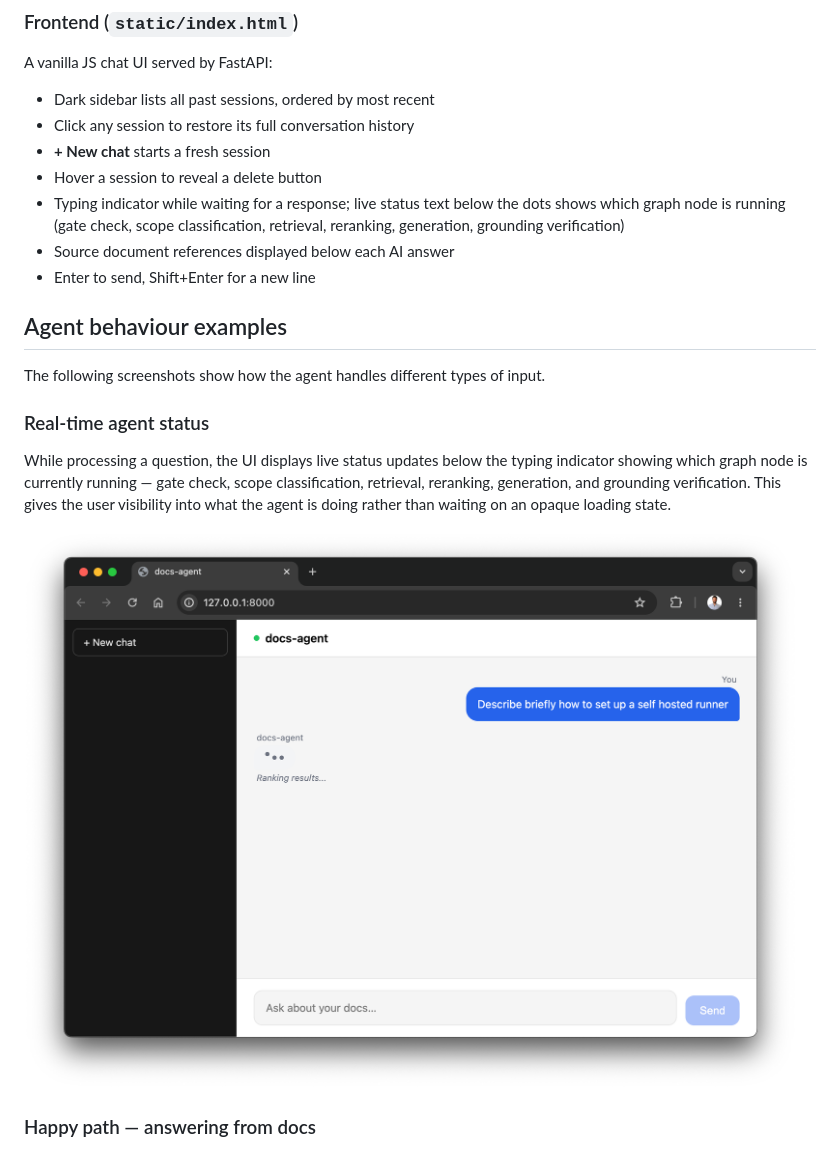
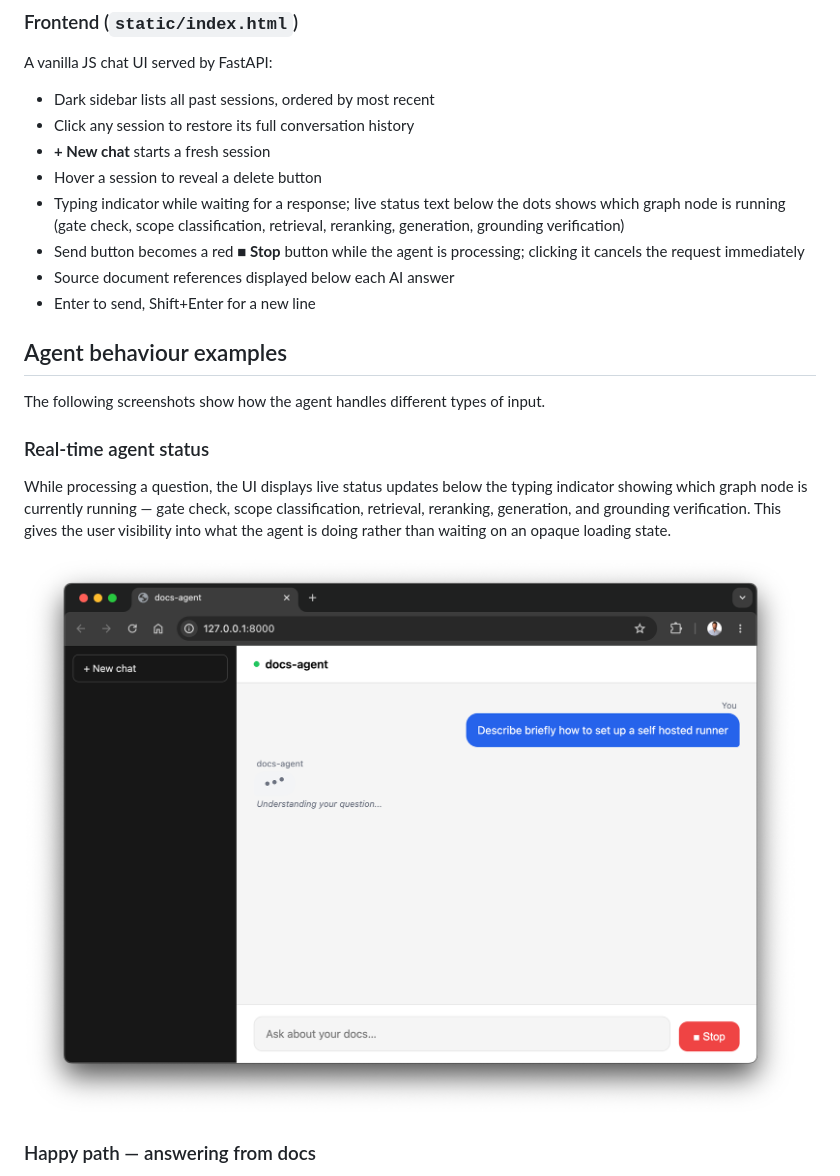
Before and after one commit to stefanoszag/docs-agent, a Markdown page: README.md, the part around the change. Rendered like a GitHub page; pictures changed too: readme_files/agent state report.png.

Commit message:
send button changes to stop while agent is working

```diff
--- a/README.md
+++ b/README.md
@@ -98,6 +98,7 @@ A vanilla JS chat UI served by FastAPI:
 - **+ New chat** starts a fresh session
 - Hover a session to reveal a delete button
 - Typing indicator while waiting for a response; live status text below the dots shows which graph node is running (gate check, scope classification, retrieval, reranking, generation, grounding verification)
+- Send button becomes a red **■ Stop** button while the agent is processing; clicking it cancels the request immediately
 - Source document references displayed below each AI answer
 - Enter to send, Shift+Enter for a new line
 
```
Also changed, not shown: 2 other files.
